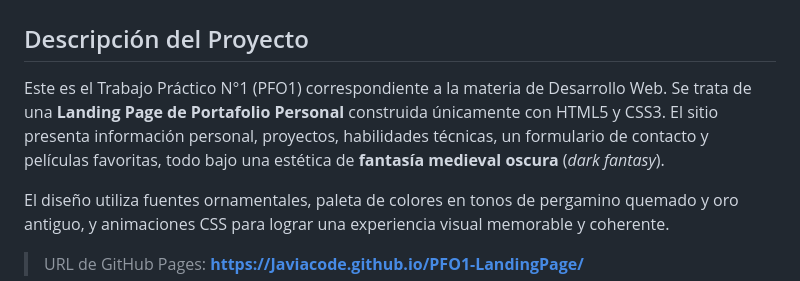
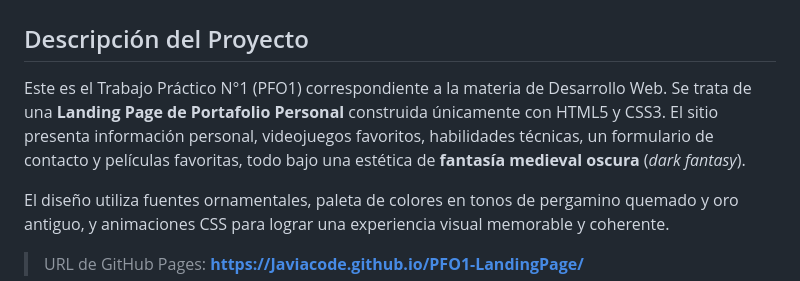
Before and after one commit to Javiacode/PFO1-LandingPage, a Markdown page: README.md, the part around the change. GitHub-like rendering.

```diff
--- a/README.md
+++ b/README.md
@@ -2,7 +2,7 @@
 
 ## Descripción del Proyecto
 
-Este es el Trabajo Práctico N°1 (PFO1) correspondiente a la materia de Desarrollo Web. Se trata de una **Landing Page de Portafolio Personal** construida únicamente con HTML5 y CSS3. El sitio presenta información personal, proyectos, habilidades técnicas, un formulario de contacto y películas favoritas, todo bajo una estética de **fantasía medieval oscura** (_dark fantasy_).
+Este es el Trabajo Práctico N°1 (PFO1) correspondiente a la materia de Desarrollo Web. Se trata de una **Landing Page de Portafolio Personal** construida únicamente con HTML5 y CSS3. El sitio presenta información personal, videojuegos favoritos, habilidades técnicas, un formulario de contacto y películas favoritas, todo bajo una estética de **fantasía medieval oscura** (_dark fantasy_).
 
 El diseño utiliza fuentes ornamentales, paleta de colores en tonos de pergamino quemado y oro antiguo, y animaciones CSS para lograr una experiencia visual memorable y coherente.
 
```
